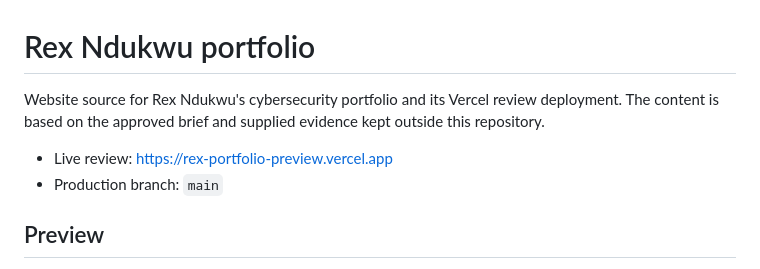
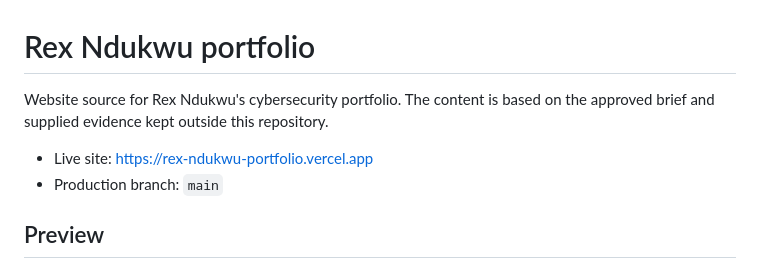
Before and after one commit to the-blackins/cs-portfolio-rex, a Markdown page: README.md, the part around the change. Rendered like a GitHub page.

Commit message:
Update production project name

```diff
--- a/README.md
+++ b/README.md
@@ -1,8 +1,8 @@
 # Rex Ndukwu portfolio
 
-Website source for Rex Ndukwu's cybersecurity portfolio and its Vercel review deployment. The content is based on the approved brief and supplied evidence kept outside this repository.
+Website source for Rex Ndukwu's cybersecurity portfolio. The content is based on the approved brief and supplied evidence kept outside this repository.
 
-- Live review: https://rex-portfolio-preview.vercel.app
+- Live site: https://rex-ndukwu-portfolio.vercel.app
 - Production branch: `main`
 
 ## Preview
```
